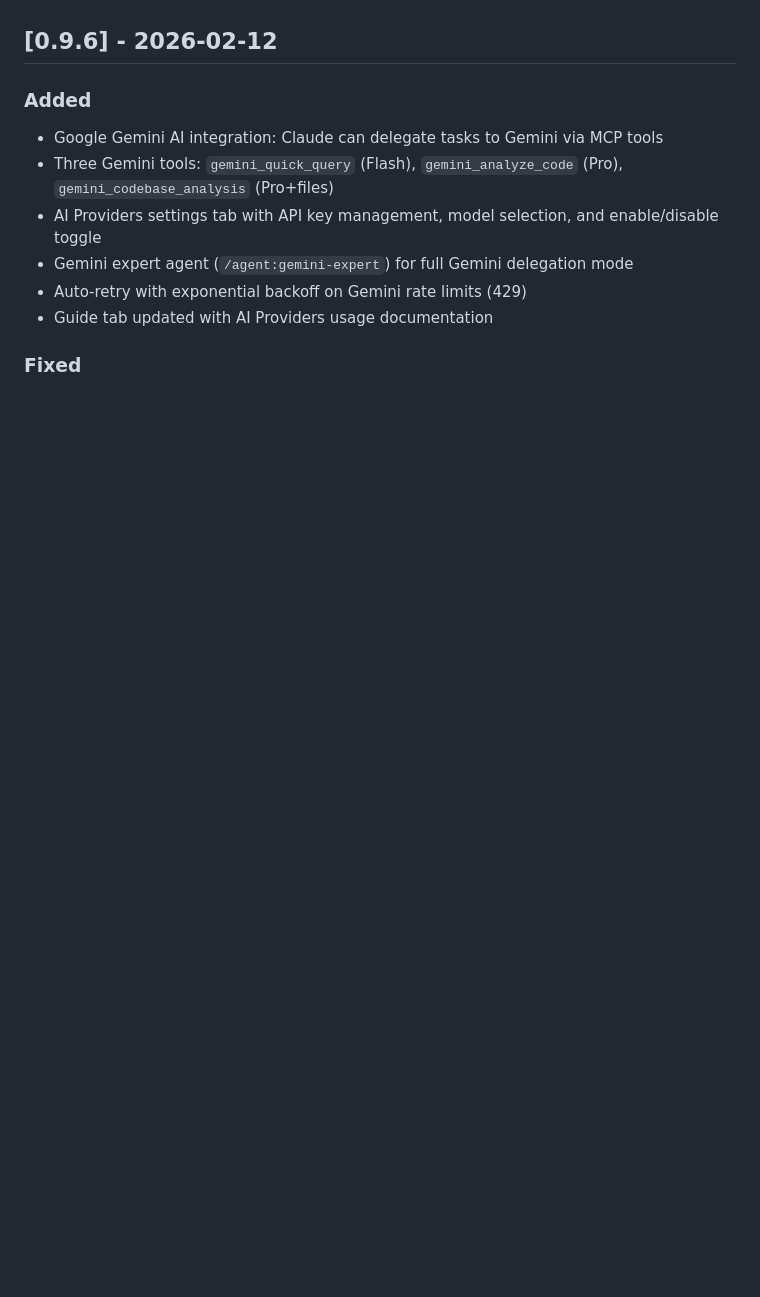
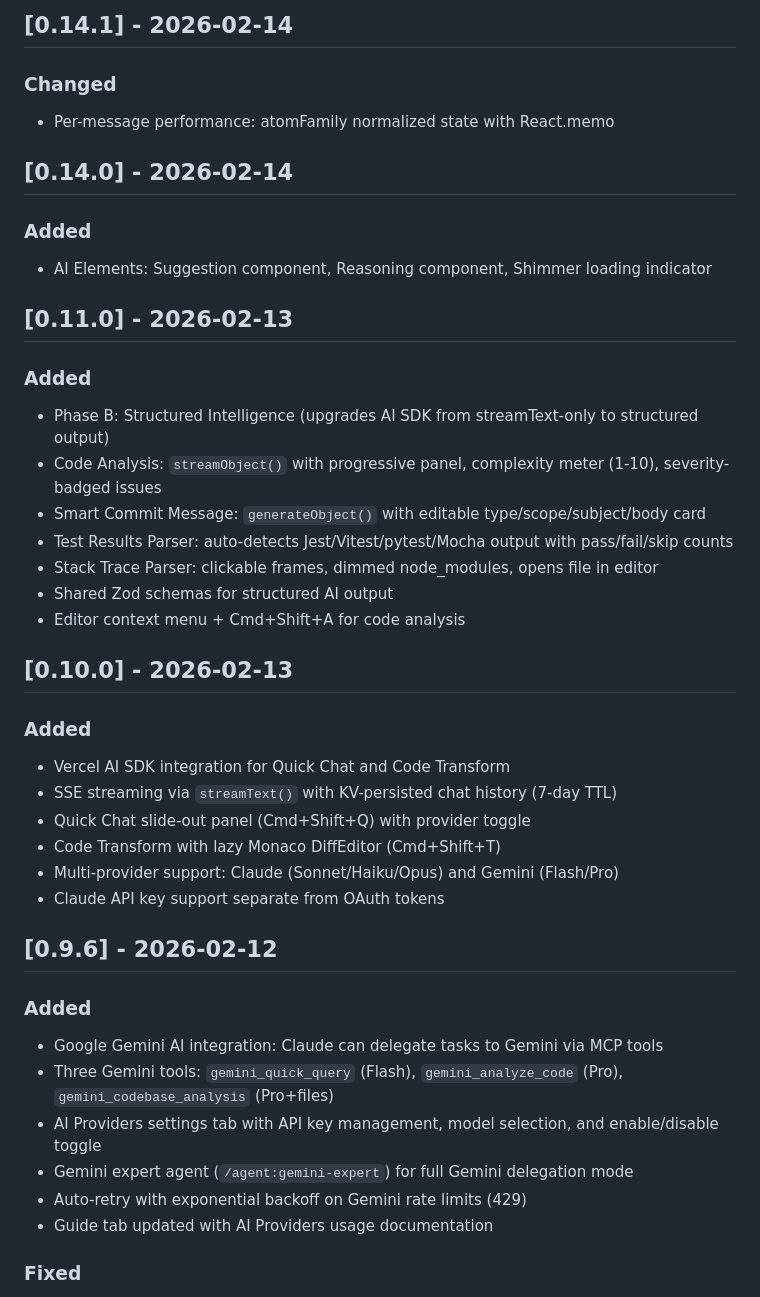
Before and after one commit to Aventerica89/vaporforge, a Markdown page: docs/CHANGELOG-manual.md, the part around one of its changes. GitHub-like rendering; blank space fills up the shorter version.

```diff
--- a/docs/CHANGELOG-manual.md
+++ b/docs/CHANGELOG-manual.md
@@ -5,3 +97,33 @@ Format based on [Keep a Changelog](https://keepachangelog.com/en/1.1.0/).
+## [0.14.1] - 2026-02-14
+
+### Changed
+- Per-message performance: atomFamily normalized state with React.memo
+
+## [0.14.0] - 2026-02-14
+
+### Added
+- AI Elements: Suggestion component, Reasoning component, Shimmer loading indicator
+
+## [0.11.0] - 2026-02-13
+
+### Added
+- Phase B: Structured Intelligence (upgrades AI SDK from streamText-only to structured output)
+- Code Analysis: `streamObject()` with progressive panel, complexity meter (1-10), severity-badged issues
+- Smart Commit Message: `generateObject()` with editable type/scope/subject/body card
+- Test Results Parser: auto-detects Jest/Vitest/pytest/Mocha output with pass/fail/skip counts
+- Stack Trace Parser: clickable frames, dimmed node_modules, opens file in editor
+- Shared Zod schemas for structured AI output
+- Editor context menu + Cmd+Shift+A for code analysis
+
+## [0.10.0] - 2026-02-13
+
+### Added
+- Vercel AI SDK integration for Quick Chat and Code Transform
+- SSE streaming via `streamText()` with KV-persisted chat history (7-day TTL)
+- Quick Chat slide-out panel (Cmd+Shift+Q) with provider toggle
+- Code Transform with lazy Monaco DiffEditor (Cmd+Shift+T)
+- Multi-provider support: Claude (Sonnet/Haiku/Opus) and Gemini (Flash/Pro)
+- Claude API key support separate from OAuth tokens
 
 ## [0.9.6] - 2026-02-12
 
```
Also changed, not shown: other parts of docs/CHANGELOG-manual.md (+92 -0 lines).
